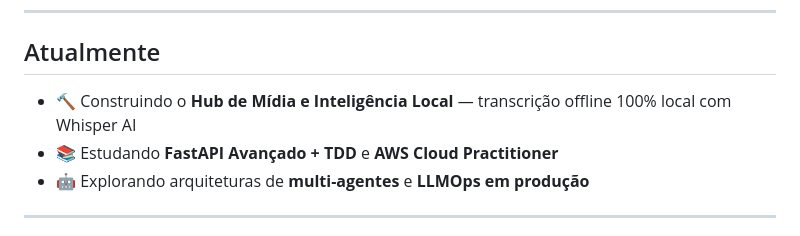
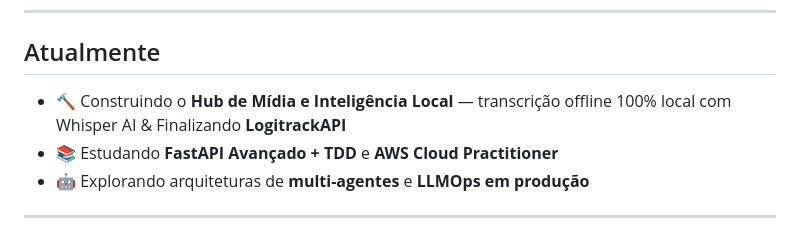
Before and after one commit to JonasaAugusto/JonasaAugusto, a Markdown page: README.md, the part around the change. Drawn GitHub-style.

Commit message:
Update project description in README
Added mention of Finalizando LogitrackAPI to the project description.

```diff
--- a/README.md
+++ b/README.md
@@ -202,7 +202,7 @@ Mapeamento de requisitos funcionais/não funcionais em UML/BPMN para 6 serviços
 
 ## Atualmente
 
-- 🔨 Construindo o **Hub de Mídia e Inteligência Local** — transcrição offline 100% local com Whisper AI
+- 🔨 Construindo o **Hub de Mídia e Inteligência Local** — transcrição offline 100% local com Whisper AI & Finalizando **LogitrackAPI**
 - 📚 Estudando **FastAPI Avançado + TDD** e **AWS Cloud Practitioner**
 - 🤖 Explorando arquiteturas de **multi-agentes** e **LLMOps em produção**
 
```
